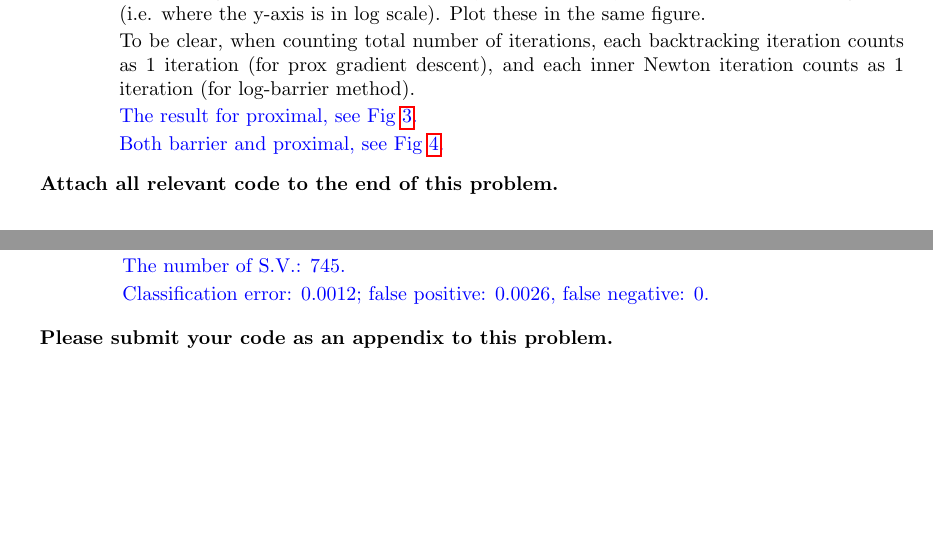
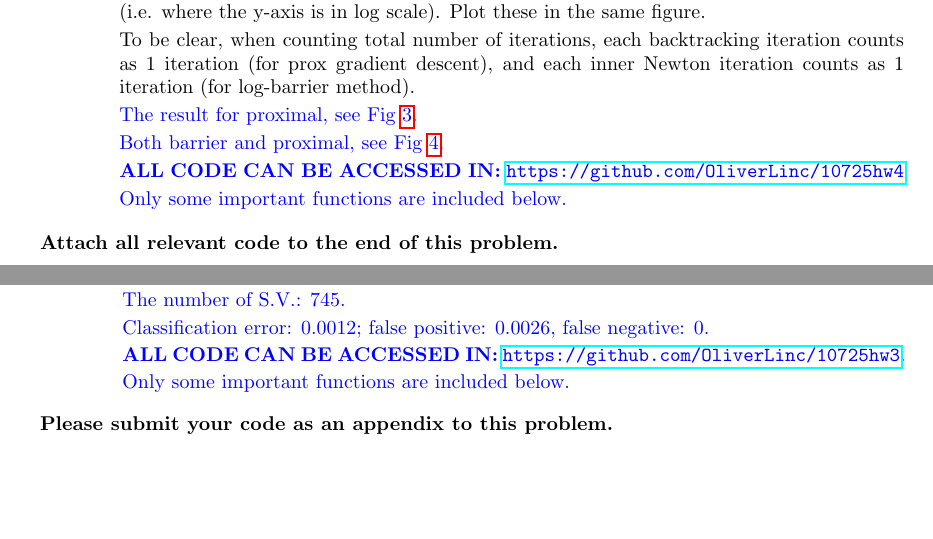
Before and after one commit to OliverLinc/10725hw4, a LaTeX document (main.tex): two parts of pages 8 and 16 of 16 before the commit and two parts of pages 8 and 15 of 15 after it, joined at a grey line, cut so that both start at the same text, the shorter picture padded with empty space. Compiled offline with pdfLaTeX.

Commit message:
add github link

```diff
--- a/main.tex
+++ b/main.tex
@@ -13,6 +13,7 @@
 \usepackage{hyperref}
 \usepackage{pifont}
 \usepackage{bbm}
+\usepackage{hyperref}
 
 \newtheorem{algorithm}{Algorithm}
 \newtheorem{theorem}{Theorem}
@@ -559,6 +560,10 @@ We model each $y_i|x_i$ with the probabilistic model
       The result for proximal, see Fig \ref{fig:nll_proximal}.
 
       Both barrier and proximal, see Fig \ref{fig:barrier-prox}.
+
+      \textbf{ALL CODE CAN BE ACCESSED IN:} \url{https://github.com/OliverLinc/10725hw4}
+
+      Only some important functions are included below.
         \begin{figure}
             \centering
             \includegraphics[scale=.3]{prox.png}
@@ -892,6 +897,10 @@ where we fix $\gamma = 500$.
       The number of S.V.: 745.
 
       Classification error: 0.0012; false positive: 0.0026, false negative: 0.
+
+      \textbf{ALL CODE CAN BE ACCESSED IN:} \url{https://github.com/OliverLinc/10725hw3}.
+
+      Only some important functions are included below.
       }
   \end{enumerate}
 
```
